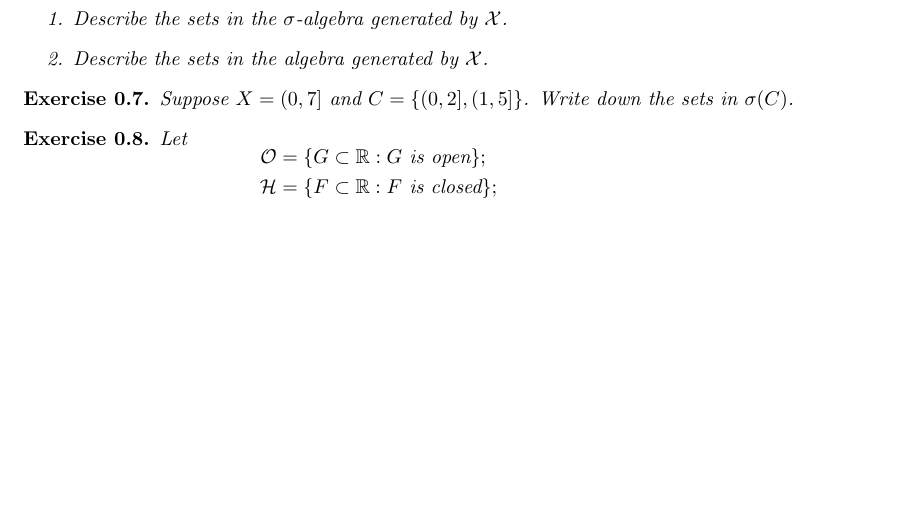
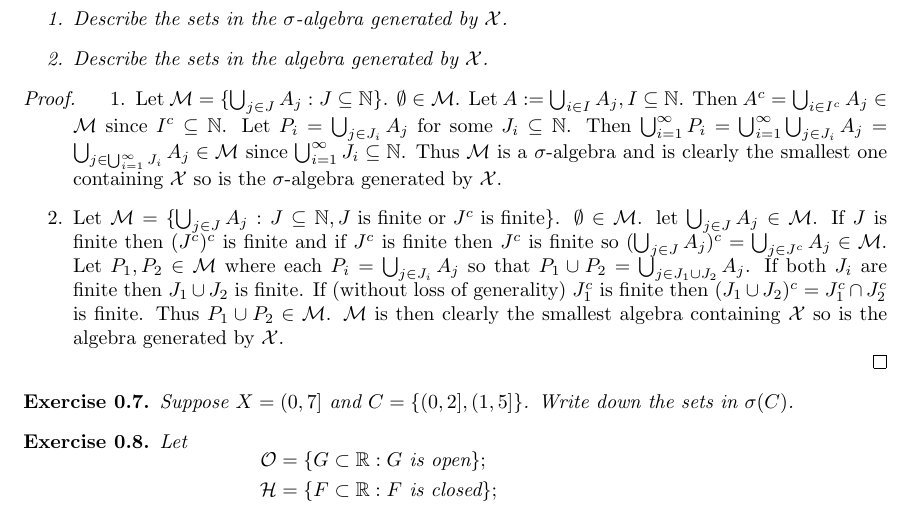
Before and after one commit to Beethoven2138/Measure-theory-solutions, a LaTeX document (Measure_theory.tex): part of page 3 of 4, cut so that both start at the same text, the shorter picture padded with empty space. Compiled offline with pdfLaTeX.

Commit message:
Update Measure_theory.tex

```diff
--- a/Measure_theory.tex
+++ b/Measure_theory.tex
@@ -101,7 +101,12 @@ We shall refer to $\{\bigcup_{j \in J} A_j : J \subset \{1, 2, \ldots, k\}\}$ as
         \item Describe the sets in the algebra generated by $\mathcal{X}$.
     \end{enumerate}
 \end{exercise}
-
+\begin{proof}
+\begin{enumerate}
+    \item Let $\mathcal{M}=\{\bigcup_{j\in J}A_j:J\subseteq\mathbb{N}\}$. $\emptyset\in\mathcal{M}$. Let $A:=\bigcup_{i\in I}A_j,I\subseteq\mathbb{N}$. Then $A^c=\bigcup_{i\in I^c}A_j\in\mathcal{M}$ since $I^c\subseteq\mathbb{N}$. Let $P_i=\bigcup_{j\in J_i}A_j$ for some $J_i\subseteq\mathbb{N}$. Then $\bigcup_{i=1}^\infty P_i=\bigcup_{i=1}^\infty\bigcup_{j\in J_i}A_j=\bigcup_{j\in\bigcup_{i=1}^\infty J_i}A_j\in\mathcal{M}$ since $\bigcup_{i=1}^\infty J_i\subseteq\mathbb{N}$. Thus $\mathcal{M}$ is a $\sigma$-algebra and is clearly the smallest one containing $\mathcal{X}$ so is the $\sigma$-algebra generated by $\mathcal{X}$.
+    \item Let $\mathcal{M}=\{\bigcup_{j\in J}A_j:J\subseteq\mathbb{N},J\text{ is finite or }J^c\text{ is finite}\}$. $\emptyset\in\mathcal{M}$. let $\bigcup_{j\in J}A_j\in\mathcal{M}$. If $J$ is finite then $(J^c)^c$ is finite and if $J^c$ is finite then $J^c$ is finite so $(\bigcup_{j\in J}A_j)^c=\bigcup_{j\in J^c}A_j\in\mathcal{M}$. Let $P_1,P_2\in\mathcal{M}$ where each $P_i=\bigcup_{j\in J_i}A_j$ so that $P_1\cup P_2=\bigcup_{j\in J_1\cup J_2}A_j$. If both $J_i$ are finite then $J_1\cup J_2$ is finite. If (without loss of generality) $J_1^c$ is finite then $(J_1\cup J_2)^c=J_1^c\cap J_2^c$ is finite. Thus $P_1\cup P_2\in\mathcal{M}$. $\mathcal{M}$ is then clearly the smallest algebra containing $\mathcal{X}$ so is the algebra generated by $\mathcal{X}$.
+\end{enumerate}
+\end{proof}
 \begin{exercise}
 Suppose $X = (0, 7]$ and $C = \{(0, 2], (1, 5]\}$. Write down the sets in $\sigma(C)$.
 \end{exercise}
```
